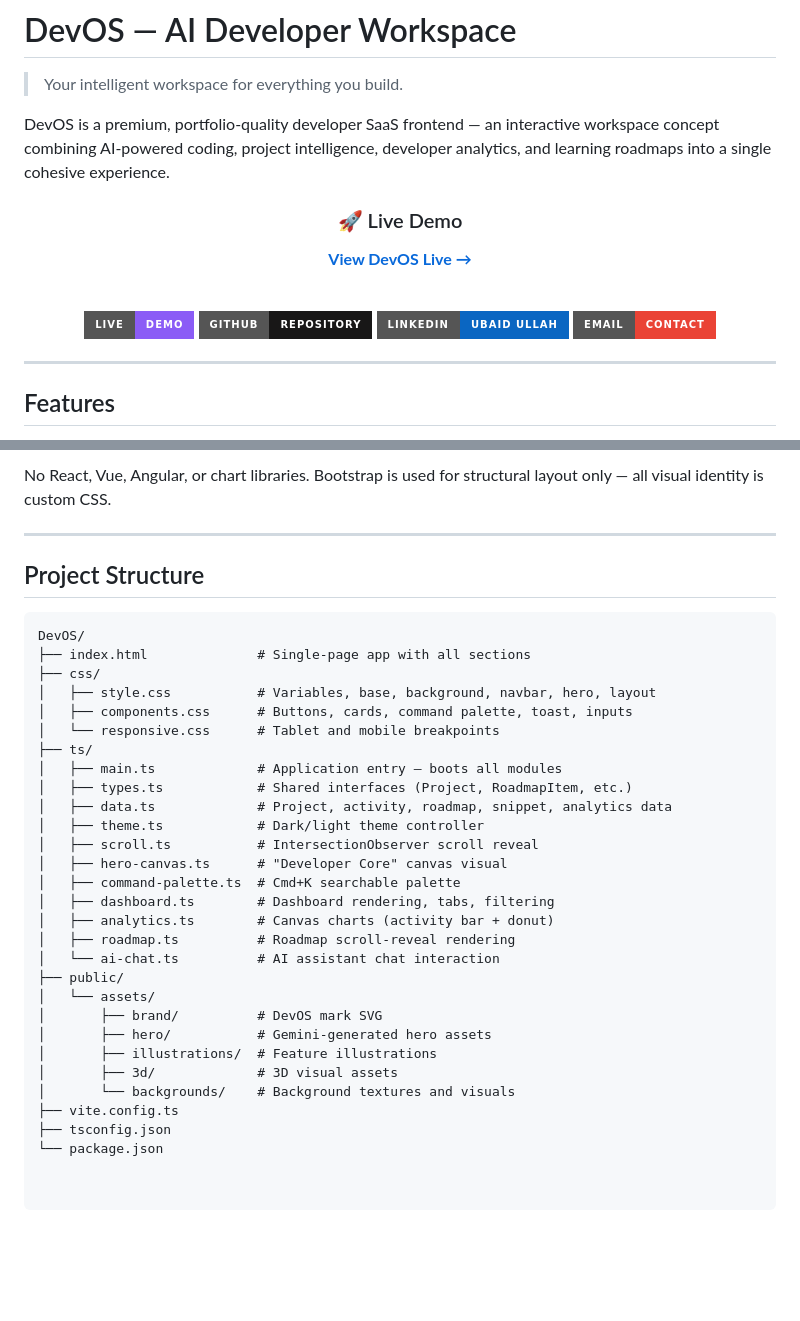
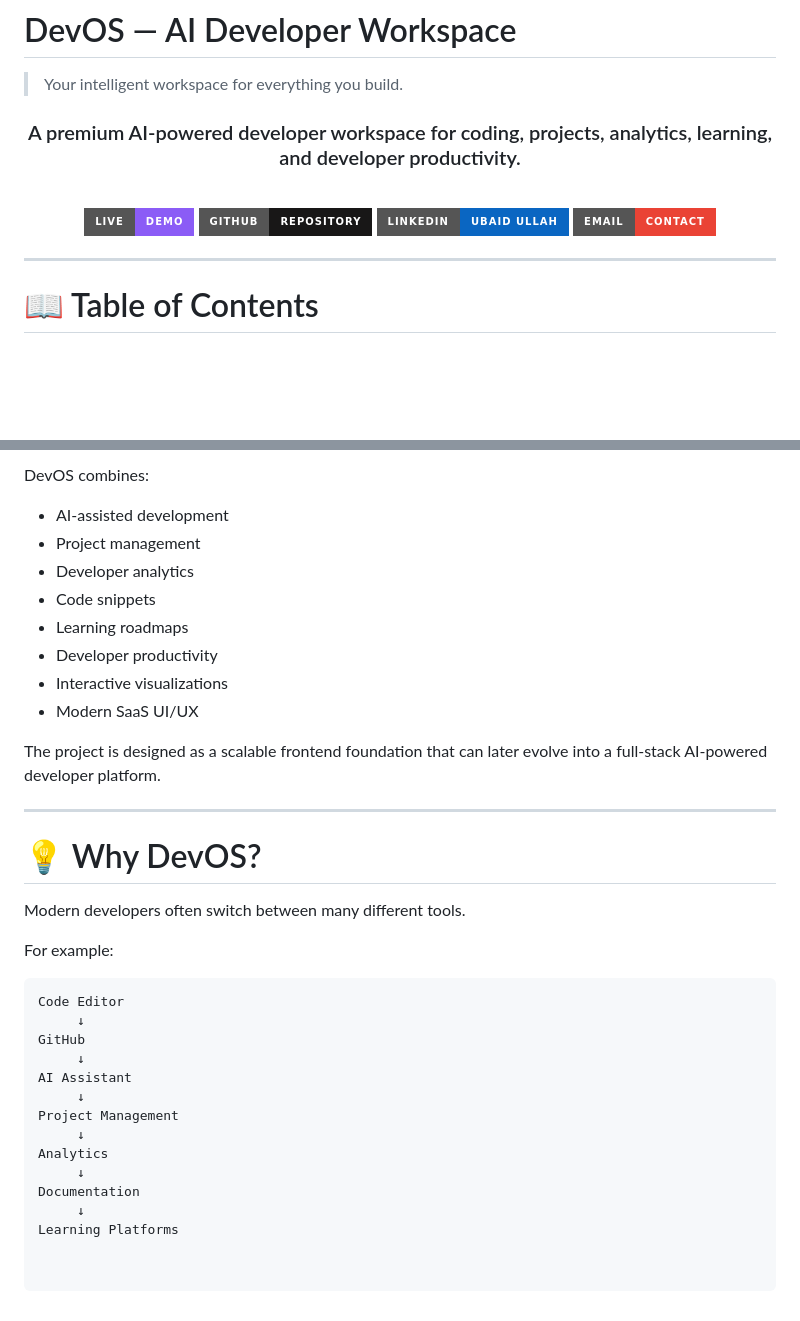
Before and after one commit to ubaidullahzafar789-cyber/devos-ai-developer-workspace, a Markdown page: README.md, 2 parts joined by grey strips. GitHub-like rendering; badges without logos; blank space fills up the shorter version.

````diff
--- a/README.md
+++ b/README.md
@@ -2,13 +2,9 @@
 
 > Your intelligent workspace for everything you build.
 
-DevOS is a premium, portfolio-quality developer SaaS frontend — an interactive workspace concept combining AI-powered coding, project intelligence, developer analytics, and learning roadmaps into a single cohesive experience.
-
 <div align="center">
 
-### 🚀 Live Demo
-
-[**View DevOS Live →**](https://devos-ai-developer-workspace-k976-9clhcj7ud-study-mate-ai-team.vercel.app)
+### A premium AI-powered developer workspace for coding, projects, analytics, learning, and developer productivity.
 
 <br>
 
@@ -21,5 +17,5 @@ DevOS is a premium, portfolio-quality developer SaaS frontend — an interactive
 
 ---
 
-## Features
+# 📖 Table of Contents
 
@@ -50,36 +90,36 @@ DevOS is a premium, portfolio-quality developer SaaS frontend — an interactive
 
-No React, Vue, Angular, or chart libraries. Bootstrap is used for structural layout only — all visual identity is custom CSS.
+DevOS combines:
+
+- AI-assisted development
+- Project management
+- Developer analytics
+- Code snippets
+- Learning roadmaps
+- Developer productivity
+- Interactive visualizations
+- Modern SaaS UI/UX
+
+The project is designed as a scalable frontend foundation that can later evolve into a full-stack AI-powered developer platform.
 
 ---
 
-## Project Structure
+# 💡 Why DevOS?
+
+Modern developers often switch between many different tools.
+
+For example:
 
 ```text
-DevOS/
-├── index.html              # Single-page app with all sections
-├── css/
-│   ├── style.css           # Variables, base, background, navbar, hero, layout
-│   ├── components.css      # Buttons, cards, command palette, toast, inputs
-│   └── responsive.css      # Tablet and mobile breakpoints
-├── ts/
-│   ├── main.ts             # Application entry — boots all modules
-│   ├── types.ts            # Shared interfaces (Project, RoadmapItem, etc.)
-│   ├── data.ts             # Project, activity, roadmap, snippet, analytics data
-│   ├── theme.ts            # Dark/light theme controller
-│   ├── scroll.ts           # IntersectionObserver scroll reveal
-│   ├── hero-canvas.ts      # "Developer Core" canvas visual
-│   ├── command-palette.ts  # Cmd+K searchable palette
-│   ├── dashboard.ts        # Dashboard rendering, tabs, filtering
-│   ├── analytics.ts        # Canvas charts (activity bar + donut)
-│   ├── roadmap.ts          # Roadmap scroll-reveal rendering
-│   └── ai-chat.ts          # AI assistant chat interaction
-├── public/
-│   └── assets/
-│       ├── brand/          # DevOS mark SVG
-│       ├── hero/           # Gemini-generated hero assets
-│       ├── illustrations/  # Feature illustrations
-│       ├── 3d/             # 3D visual assets
-│       └── backgrounds/    # Background textures and visuals
-├── vite.config.ts
-├── tsconfig.json
-└── package.json
+Code Editor
+     ↓
+GitHub
+     ↓
+AI Assistant
+     ↓
+Project Management
+     ↓
+Analytics
+     ↓
+Documentation
+     ↓
+Learning Platforms
````
Also changed, not shown: other parts of README.md (+64 -20 lines).
